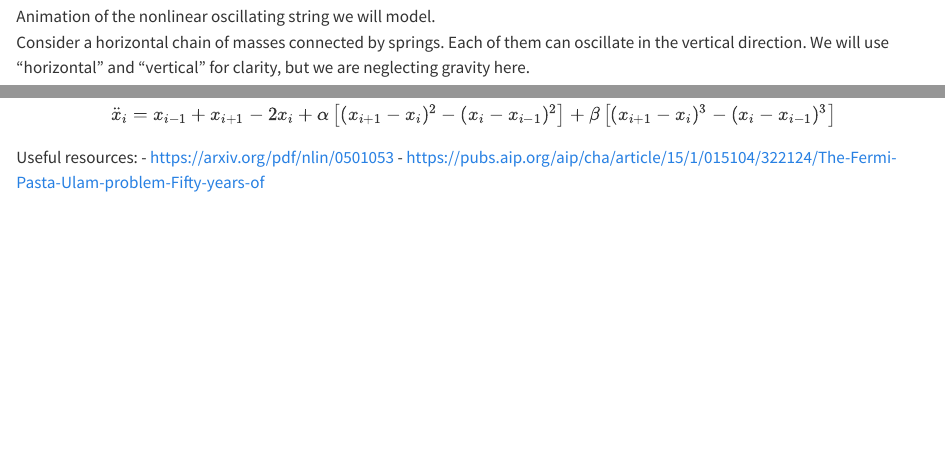
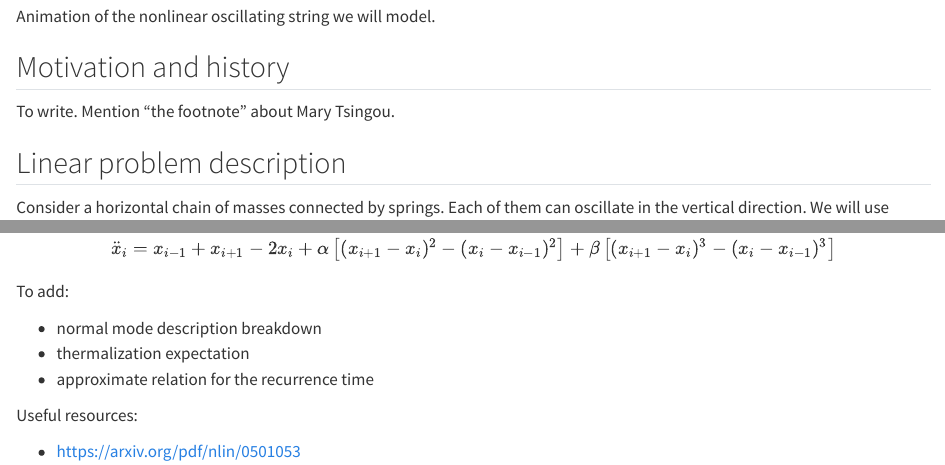
Before and after one commit to jacopok/fermi-pasta-ulam, a Quarto document (manuscript.qmd): the page in a window 1100 px wide, from 260 px down, and a second part further down, joined at a grey line. Rendered offline with R 4.5, knitr and Pandoc in place of Quarto, with nearby package versions; some code elsewhere in the file could not run offline.

Commit message:
update manuscript

```diff
--- a/manuscript.qmd
+++ b/manuscript.qmd
@@ -28,6 +28,11 @@
 
 :::
 
+## Motivation and history
+
+To write. Mention "the footnote" about Mary Tsingou.
+
+## Linear problem description
 
 Consider a horizontal chain of masses connected by springs. Each of them can oscillate in the vertical direction. We will use "horizontal" and "vertical" for clarity, but we are neglecting gravity here.
 
@@ -170,7 +178,14 @@
 \ddot{x}_{i} = x_{i-1} +x_{i+1} - 2 x_{i} + \alpha \left[ (x_{i+1}-x_{i})^{2} - (x_{i}-x_{i-1})^{2} \right] + \beta \left[ (x_{i+1}-x_{i})^{3} - (x_{i}-x_{i-1})^{3} \right]
 $$
 
+To add:
+
+- normal mode description breakdown
+- thermalization expectation
+- approximate relation for the recurrence time
+
 Useful resources:
+
 - https://arxiv.org/pdf/nlin/0501053
 - https://pubs.aip.org/aip/cha/article/15/1/015104/322124/The-Fermi-Pasta-Ulam-problem-Fifty-years-of
 
```
Also changed, not shown: manuscript.qmd (7 more changed lines).
